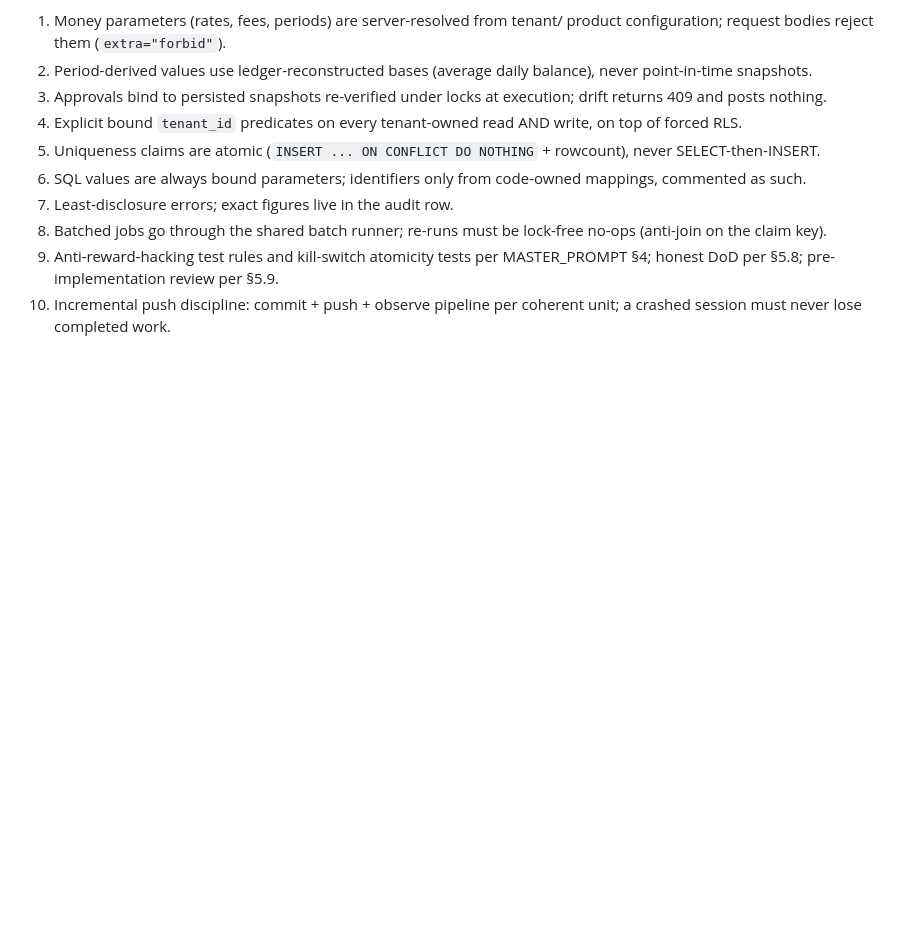
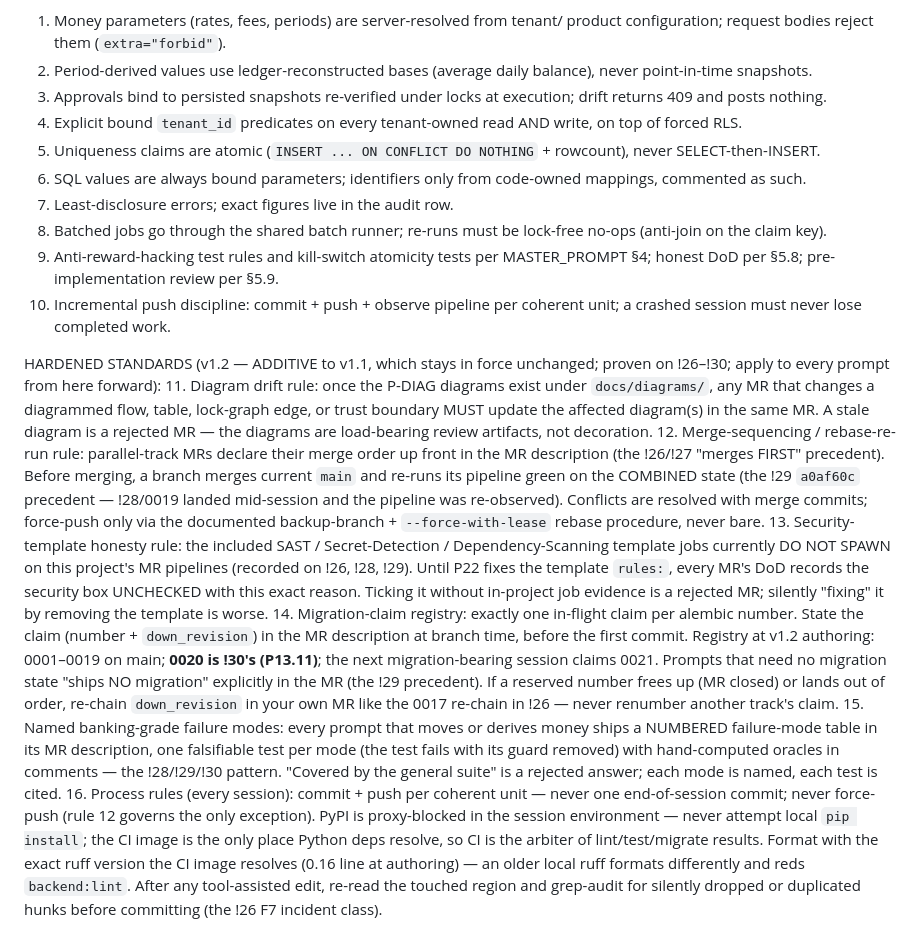
Before and after one commit to Benson-Kim/genesis-sacco, a Markdown page: docs/BUILD_PROMPTS.md, the part around the change. Drawn GitHub-style; blank space fills up the shorter version.

Commit message:
docs: standing rules v1.2 — additive hardened standards proven on !26–!30
Diagram-drift, merge-sequencing/rebase-re-run, security-template honesty,
migration-claim registry, named failure-mode tables, and session process
rules, each citing the MR precedent that proved it. Adds the executed-state
ledger to the doc header so prompt status is never guessed again.

Duo-Workflow-Definition: ci_expert_agent/v1

```diff
--- a/docs/BUILD_PROMPTS.md
+++ b/docs/BUILD_PROMPTS.md
@@ -658,3 +658,52 @@ every prompt, retroactively on touched code and forward on new code):
    §5.9.
 10. Incremental push discipline: commit + push + observe pipeline per
     coherent unit; a crashed session must never lose completed work.
+
+HARDENED STANDARDS (v1.2 — ADDITIVE to v1.1, which stays in force
+unchanged; proven on !26–!30; apply to every prompt from here forward):
+11. Diagram drift rule: once the P-DIAG diagrams exist under
+    `docs/diagrams/`, any MR that changes a diagrammed flow, table,
+    lock-graph edge, or trust boundary MUST update the affected
+    diagram(s) in the same MR. A stale diagram is a rejected MR — the
+    diagrams are load-bearing review artifacts, not decoration.
+12. Merge-sequencing / rebase-re-run rule: parallel-track MRs declare
+    their merge order up front in the MR description (the !26/!27
+    "merges FIRST" precedent). Before merging, a branch merges current
+    `main` and re-runs its pipeline green on the COMBINED state (the
+    !29 `a0af60c` precedent — !28/0019 landed mid-session and the
+    pipeline was re-observed). Conflicts are resolved with merge
+    commits; force-push only via the documented backup-branch +
+    `--force-with-lease` rebase procedure, never bare.
+13. Security-template honesty rule: the included SAST / Secret-Detection
+    / Dependency-Scanning template jobs currently DO NOT SPAWN on this
+    project's MR pipelines (recorded on !26, !28, !29). Until P22 fixes
+    the template `rules:`, every MR's DoD records the security box
+    UNCHECKED with this exact reason. Ticking it without in-project job
+    evidence is a rejected MR; silently "fixing" it by removing the
+    template is worse.
+14. Migration-claim registry: exactly one in-flight claim per alembic
+    number. State the claim (number + `down_revision`) in the MR
+    description at branch time, before the first commit. Registry at
+    v1.2 authoring: 0001–0019 on main; **0020 is !30's (P13.11)**; the
+    next migration-bearing session claims 0021. Prompts that need no
+    migration state "ships NO migration" explicitly in the MR (the !29
+    precedent). If a reserved number frees up (MR closed) or lands out
+    of order, re-chain `down_revision` in your own MR like the 0017
+    re-chain in !26 — never renumber another track's claim.
+15. Named banking-grade failure modes: every prompt that moves or
+    derives money ships a NUMBERED failure-mode table in its MR
+    description, one falsifiable test per mode (the test fails with its
+    guard removed) with hand-computed oracles in comments — the
+    !28/!29/!30 pattern. "Covered by the general suite" is a rejected
+    answer; each mode is named, each test is cited.
+16. Process rules (every session): commit + push per coherent unit —
+    never one end-of-session commit; never force-push (rule 12 governs
+    the only exception). PyPI is proxy-blocked in the session
+    environment — never attempt local `pip install`; the CI image is
+    the only place Python deps resolve, so CI is the arbiter of
+    lint/test/migrate results. Format with the exact ruff version the
+    CI image resolves (0.16 line at authoring) — an older local ruff
+    formats differently and reds `backend:lint`. After any tool-assisted
+    edit, re-read the touched region and grep-audit for silently
+    dropped or duplicated hunks before committing (the !26 F7 incident
+    class).
```
